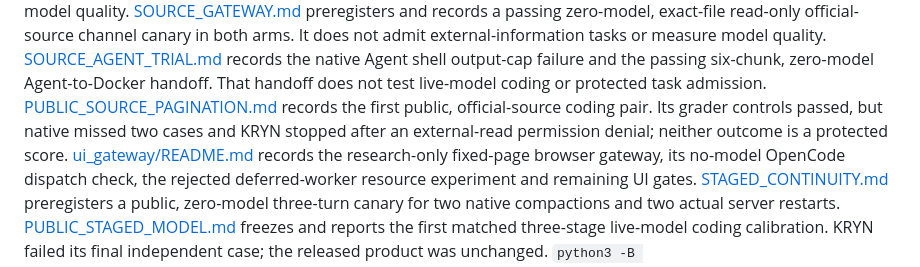
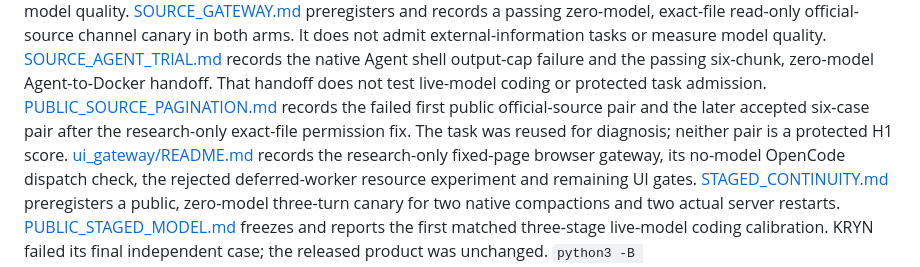
Before and after one commit to PranavMishra28/kryn, a Markdown page: research/README.md, the part around the change. Drawn GitHub-style.

Commit message:
research: index accepted diagnostic without H1 claim

```diff
--- a/research/README.md
+++ b/research/README.md
@@ -47,10 +47,10 @@ It does not admit external-information tasks or measure model quality.
 [SOURCE_AGENT_TRIAL.md](SOURCE_AGENT_TRIAL.md) records the native Agent shell
 output-cap failure and the passing six-chunk, zero-model Agent-to-Docker handoff.
 That handoff does not test live-model coding or protected task admission.
-[PUBLIC_SOURCE_PAGINATION.md](PUBLIC_SOURCE_PAGINATION.md) records the first
-public, official-source coding pair. Its grader controls passed, but native
-missed two cases and KRYN stopped after an external-read permission denial;
-neither outcome is a protected score.
+[PUBLIC_SOURCE_PAGINATION.md](PUBLIC_SOURCE_PAGINATION.md) records the failed
+first public official-source pair and the later accepted six-case pair after
+the research-only exact-file permission fix. The task was reused for diagnosis;
+neither pair is a protected H1 score.
 [ui_gateway/README.md](ui_gateway/README.md) records the research-only fixed-page
 browser gateway, its no-model OpenCode dispatch check, the rejected
 deferred-worker resource experiment and remaining UI gates.
```
